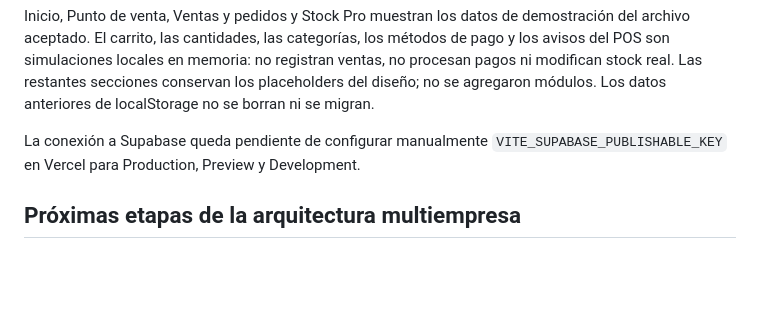
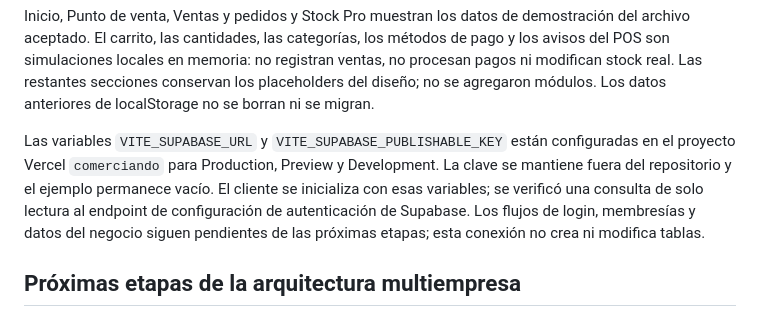
Before and after one commit to andes-solutions-ar/comercIAndo, a Markdown page: README.md, the part around the change. Drawn GitHub-style; blank space fills up the shorter version.

Commit message:
docs: confirm Supabase environment setup and connection validation

```diff
--- a/README.md
+++ b/README.md
@@ -101,8 +101,13 @@ no registran ventas, no procesan pagos ni modifican stock real. Las restantes
 secciones conservan los placeholders del diseño; no se agregaron módulos.
 Los datos anteriores de localStorage no se borran ni se migran.
 
-La conexión a Supabase queda pendiente de configurar manualmente
-`VITE_SUPABASE_PUBLISHABLE_KEY` en Vercel para Production, Preview y Development.
+Las variables `VITE_SUPABASE_URL` y `VITE_SUPABASE_PUBLISHABLE_KEY` están
+configuradas en el proyecto Vercel `comerciando` para Production, Preview y
+Development. La clave se mantiene fuera del repositorio y el ejemplo permanece
+vacío. El cliente se inicializa con esas variables; se verificó una consulta
+de solo lectura al endpoint de configuración de autenticación de Supabase.
+Los flujos de login, membresías y datos del negocio siguen pendientes de las
+próximas etapas; esta conexión no crea ni modifica tablas.
 
 ## Próximas etapas de la arquitectura multiempresa
 
```
